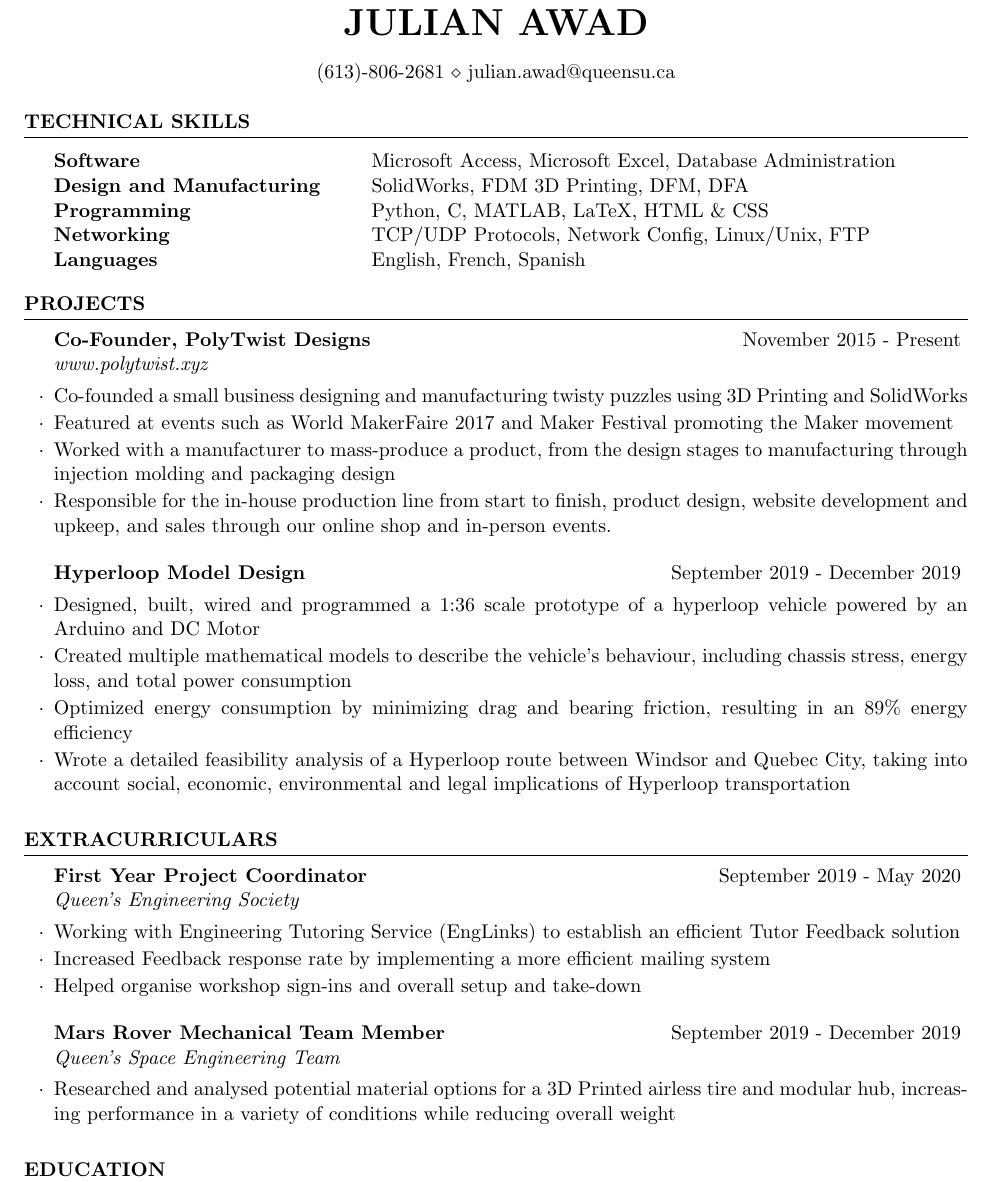
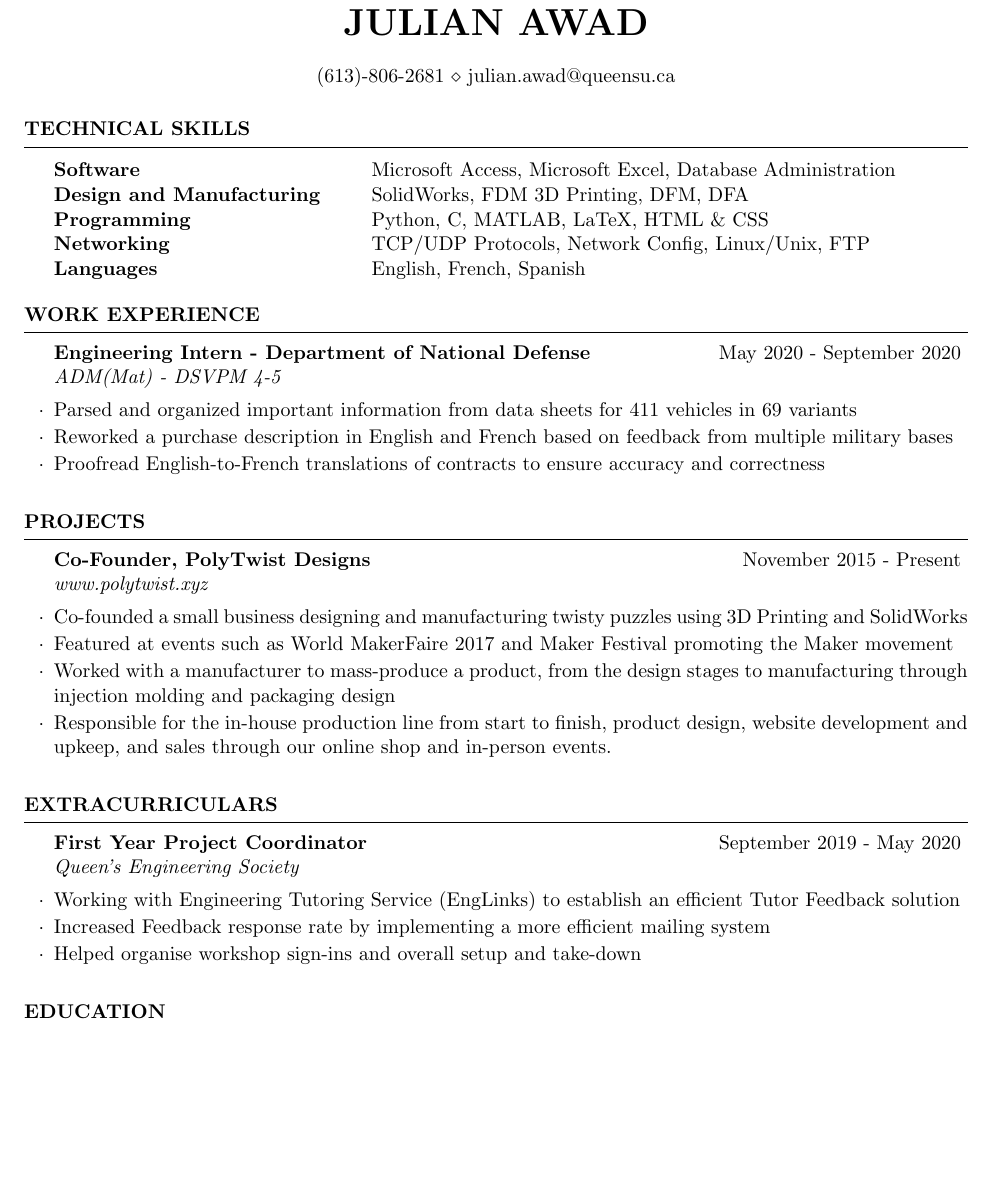
Before and after one commit to JulsAwad/resume, a LaTeX CV (resume.tex): part of the page, cut so that both start at the same text, the shorter picture padded with empty space. Compiled offline with pdfLaTeX.

Commit message:
Added DND job, removed QSET

```diff
--- a/resume.tex
+++ b/resume.tex
@@ -52,6 +52,19 @@ Networking & TCP/UDP Protocols, Network Config, Linux/Unix, FTP\\
 Languages &  English, French, Spanish \\
 \end{tabular}
 \end{rSection}
+%----------------------------------------------------------------------------------------
+%	WORK EXPERIENCE
+%----------------------------------------------------------------------------------------
+
+\begin{rSection}{Work Experience}
+\begin{rSubsection}{Engineering Intern - Department of National Defense}{May 2020 - September 2020}{ADM(Mat) - DSVPM 4-5}{}
+
+\item Parsed and organized important information from data sheets for 411 vehicles in 69 variants
+\item Reworked a purchase description in English and French based on feedback from multiple military bases
+\item Proofread English-to-French translations of contracts to ensure accuracy and correctness
+
+\end{rSubsection}
+\end{rSection}
 
 %----------------------------------------------------------------------------------------
 %	PROJECTS SECTION
@@ -65,13 +78,14 @@ Languages &  English, French, Spanish \\
 \item Worked with a manufacturer to mass-produce a product, from the design stages to manufacturing through injection molding and packaging design
 \item Responsible for the in-house production line from start to finish, product design, website development and upkeep, and sales through our online shop and in-person events.
 \end{rSubsection}
-
+\iffalse
 \begin{rSubsection}{Hyperloop Model Design}{September 2019 - December 2019}{}{}
 \item Designed, built, wired and programmed a 1:36 scale prototype of a hyperloop vehicle powered by an Arduino and DC Motor
 \item Created multiple mathematical models to describe the vehicle's behaviour, including chassis stress, energy loss, and total power consumption
 \item Optimized energy consumption by minimizing drag and bearing friction, resulting in an 89\% energy efficiency
 \item Wrote a detailed feasibility analysis of a Hyperloop route between Windsor and Quebec City, taking into account social, economic, environmental and legal implications of Hyperloop transportation
 \end{rSubsection}
+\fi
 
 \end{rSection}
 
@@ -86,13 +100,6 @@ Languages &  English, French, Spanish \\
 \item Working with Engineering Tutoring Service (EngLinks) to establish an efficient Tutor Feedback solution
 \item Increased Feedback response rate by implementing a more efficient mailing system
 \item Helped organise workshop sign-ins and overall setup and take-down
-
-\end{rSubsection}
-
-%------------------------------------------------
-
-\begin{rSubsection}{Mars Rover Mechanical Team Member}{September 2019 - December 2019}{Queen's Space Engineering Team}{}
-\item Researched and analysed potential material options for a 3D Printed airless tire and modular hub, increasing performance in a variety of conditions while reducing overall weight
 
 \end{rSubsection}
 
```
Also changed, not shown: resume.pdf.
